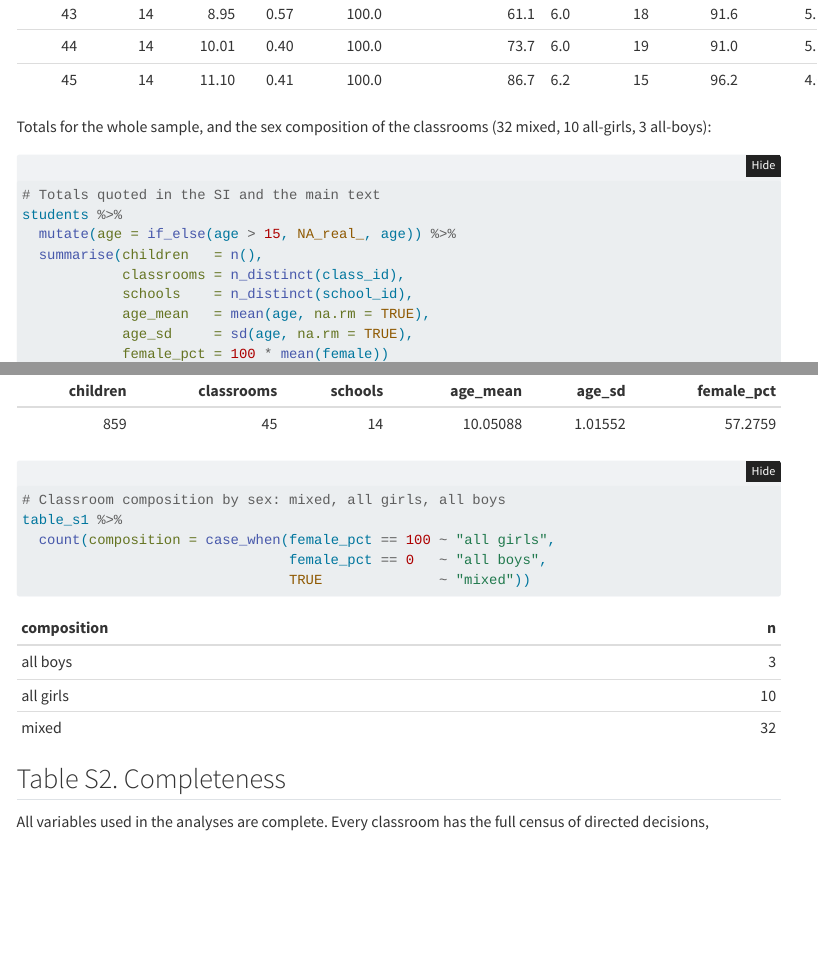
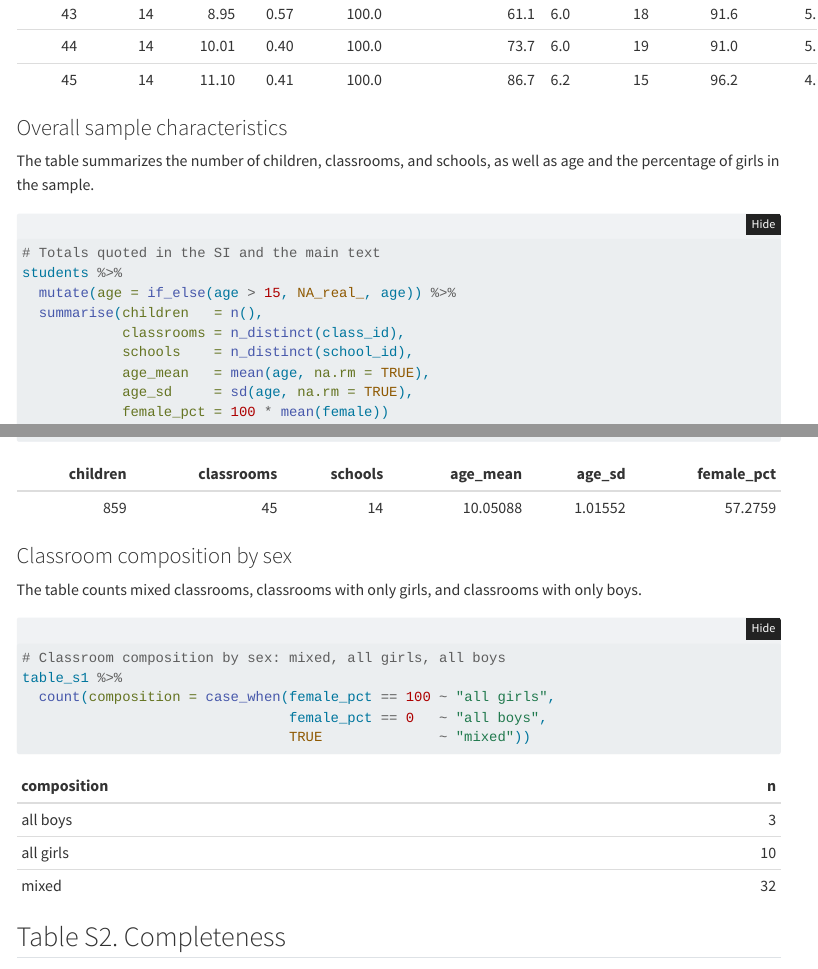
Before and after one commit to melanieoyarzun/patio-en-red, a Quarto document (notebooks/si/S1_study_design.qmd): the page in a window 1100 px wide, from 2330 px down, and a second part further down, joined at a grey line. Rendered offline with R 4.5, knitr and Pandoc in place of Quarto, with nearby package versions; folded parts are opened; menus at the side of the page are left out.

Commit message:
Label the two S1 sample summaries

````diff
--- a/notebooks/si/S1_study_design.qmd
+++ b/notebooks/si/S1_study_design.qmd
@@ -35,10 +35,18 @@ errors and are left out of the age summaries, as stated in the SI.
 knitr::kable(table_s1, digits = c(0, 0, 2, 2, 1, 1, 1, 0, 1, 2))
 ```
 
-Totals for the whole sample, and the sex composition of the classrooms
-(32 mixed, 10 all-girls, 3 all-boys):
+### Overall sample characteristics
+
+The table summarizes the number of children, classrooms, and schools, as well as age and the percentage of girls in the sample.
 
 ```{r s1-sample-totals}
+```
+
+### Classroom composition by sex
+
+The table counts mixed classrooms, classrooms with only girls, and classrooms with only boys.
+
+```{r s1-classroom-composition}
 ```
 
 ## Table S2. Completeness
````
Also changed, not shown: code/si/S1_study_design.R (+1 -0 lines), 1 other file.
